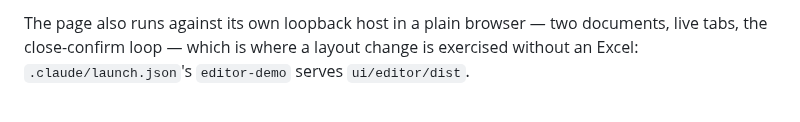
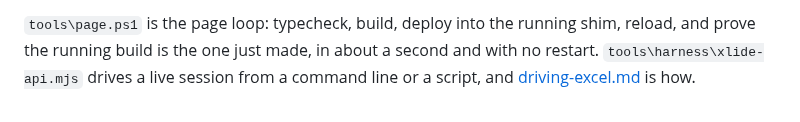
Before and after one commit to WilliamSmithEdward/xlide_vbide, a Markdown page: docs/status.md, the part around one of its changes. Rendered like a GitHub page.

```diff
--- a/docs/status.md
+++ b/docs/status.md
@@ -78,4 +56,5 @@ In `tools\harness`, each self-describing and PASS/FAIL where it can be:
 
-The page also runs against its own loopback host in a plain browser — two documents, live
-tabs, the close-confirm loop — which is where a layout change is exercised without an
-Excel: `.claude/launch.json`'s `editor-demo` serves `ui/editor/dist`.
+`tools\page.ps1` is the page loop: typecheck, build, deploy into the running shim, reload, and
+prove the running build is the one just made, in about a second and with no restart.
+`tools\harness\xlide-api.mjs` drives a live session from a command line or a script, and
+[driving-excel.md](driving-excel.md) is how.
```
Also changed, not shown: other parts of docs/status.md (+40 -62 lines).
